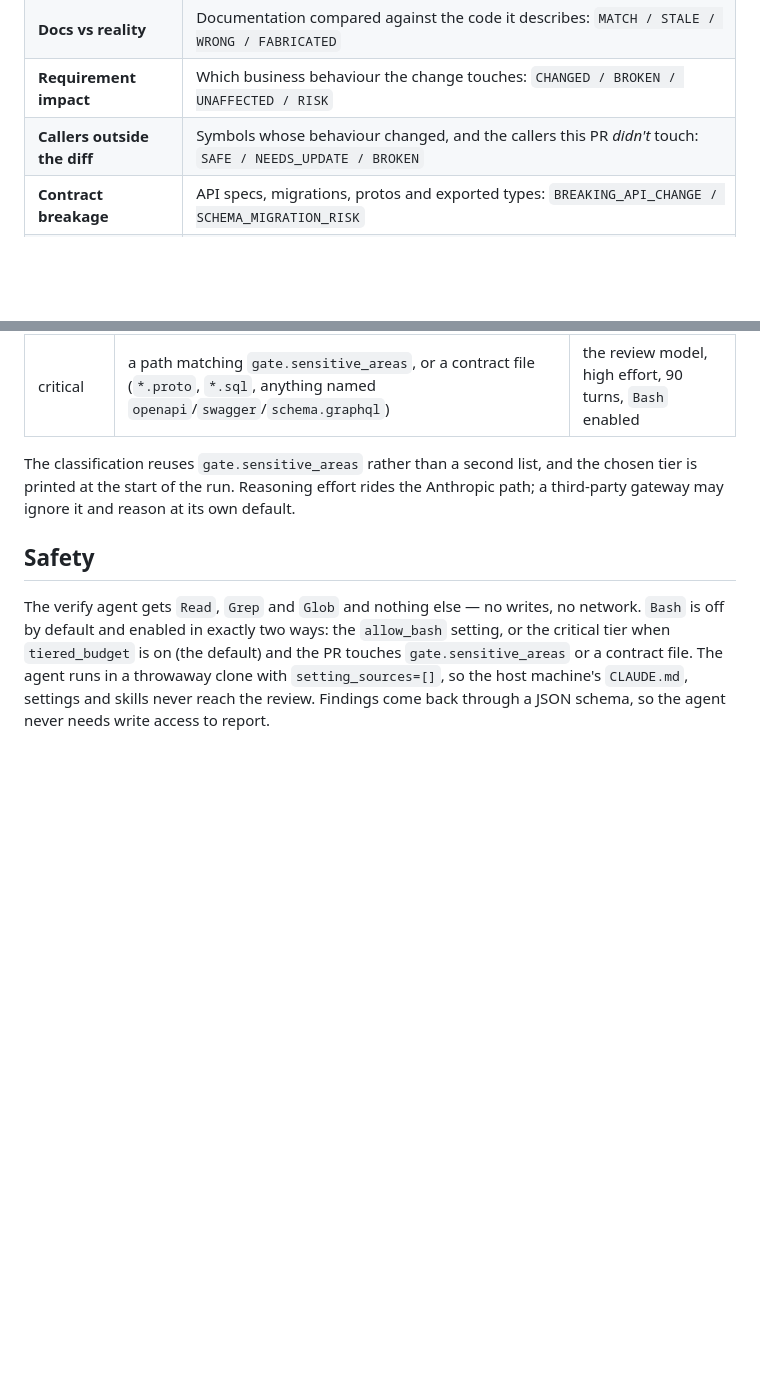
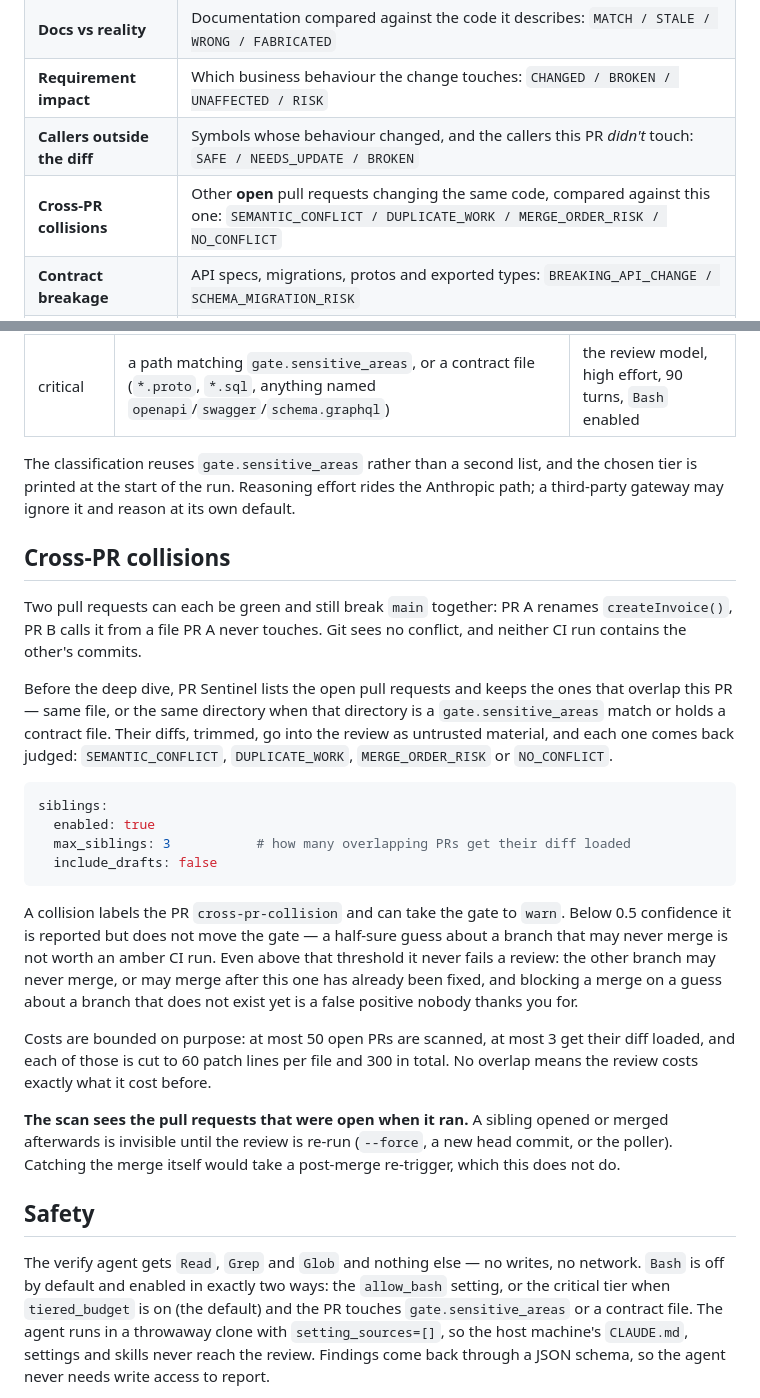
Before and after one commit to nv-minh/pr-sentinel, a Markdown page: README.md, 2 parts joined by grey strips. Rendered like a GitHub page; blank space fills up the shorter version.

Commit message:
docs: document the cross-PR sibling scan

````diff
--- a/README.md
+++ b/README.md
@@ -17,6 +17,7 @@ request and reports what the code actually does — every verdict carrying a
 | **Docs vs reality** | Documentation compared against the code it describes: `MATCH / STALE / WRONG / FABRICATED` |
 | **Requirement impact** | Which business behaviour the change touches: `CHANGED / BROKEN / UNAFFECTED / RISK` |
 | **Callers outside the diff** | Symbols whose behaviour changed, and the callers this PR *didn't* touch: `SAFE / NEEDS_UPDATE / BROKEN` |
+| **Cross-PR collisions** | Other **open** pull requests changing the same code, compared against this one: `SEMANTIC_CONFLICT / DUPLICATE_WORK / MERGE_ORDER_RISK / NO_CONFLICT` |
 | **Contract breakage** | API specs, migrations, protos and exported types: `BREAKING_API_CHANGE / SCHEMA_MIGRATION_RISK` |
 | **Test integrity** | Whether new tests assert the new branch logic or only execute it, plus concrete uncovered edge cases |
 | **Merge gate** | Verification score, doc drift and business risk → `pass / warn / fail`, wired to a CI exit code |
@@ -295,6 +301,42 @@ the chosen tier is printed at the start of the run. Reasoning effort rides the
 Anthropic path; a third-party gateway may ignore it and reason at its own
 default.
 
+## Cross-PR collisions
+
+Two pull requests can each be green and still break `main` together: PR A renames
+`createInvoice()`, PR B calls it from a file PR A never touches. Git sees no
+conflict, and neither CI run contains the other's commits.
+
+Before the deep dive, PR Sentinel lists the open pull requests and keeps the ones
+that overlap this PR — same file, or the same directory when that directory is a
+`gate.sensitive_areas` match or holds a contract file. Their diffs, trimmed, go
+into the review as untrusted material, and each one comes back judged:
+`SEMANTIC_CONFLICT`, `DUPLICATE_WORK`, `MERGE_ORDER_RISK` or `NO_CONFLICT`.
+
+```yaml
+siblings:
+  enabled: true
+  max_siblings: 3           # how many overlapping PRs get their diff loaded
+  include_drafts: false
+```
+
+A collision labels the PR `cross-pr-collision` and can take the gate to `warn`.
+Below 0.5 confidence it is reported but does not move the gate — a half-sure
+guess about a branch that may never merge is not worth an amber CI run. Even
+above that threshold it never fails a review: the other branch may never merge,
+or may merge after this one has already been fixed, and blocking a merge on a
+guess about a branch that does not exist yet is a false positive nobody thanks
+you for.
+
+Costs are bounded on purpose: at most 50 open PRs are scanned, at most 3 get
+their diff loaded, and each of those is cut to 60 patch lines per file and 300
+in total. No overlap means the review costs exactly what it cost before.
+
+**The scan sees the pull requests that were open when it ran.** A sibling opened
+or merged afterwards is invisible until the review is re-run (`--force`, a new
+head commit, or the poller). Catching the merge itself would take a post-merge
+re-trigger, which this does not do.
+
 ## Safety
 
 The verify agent gets `Read`, `Grep` and `Glob` and nothing else — no writes, no
````
Also changed, not shown: other parts of README.md (+18 -13 lines).
